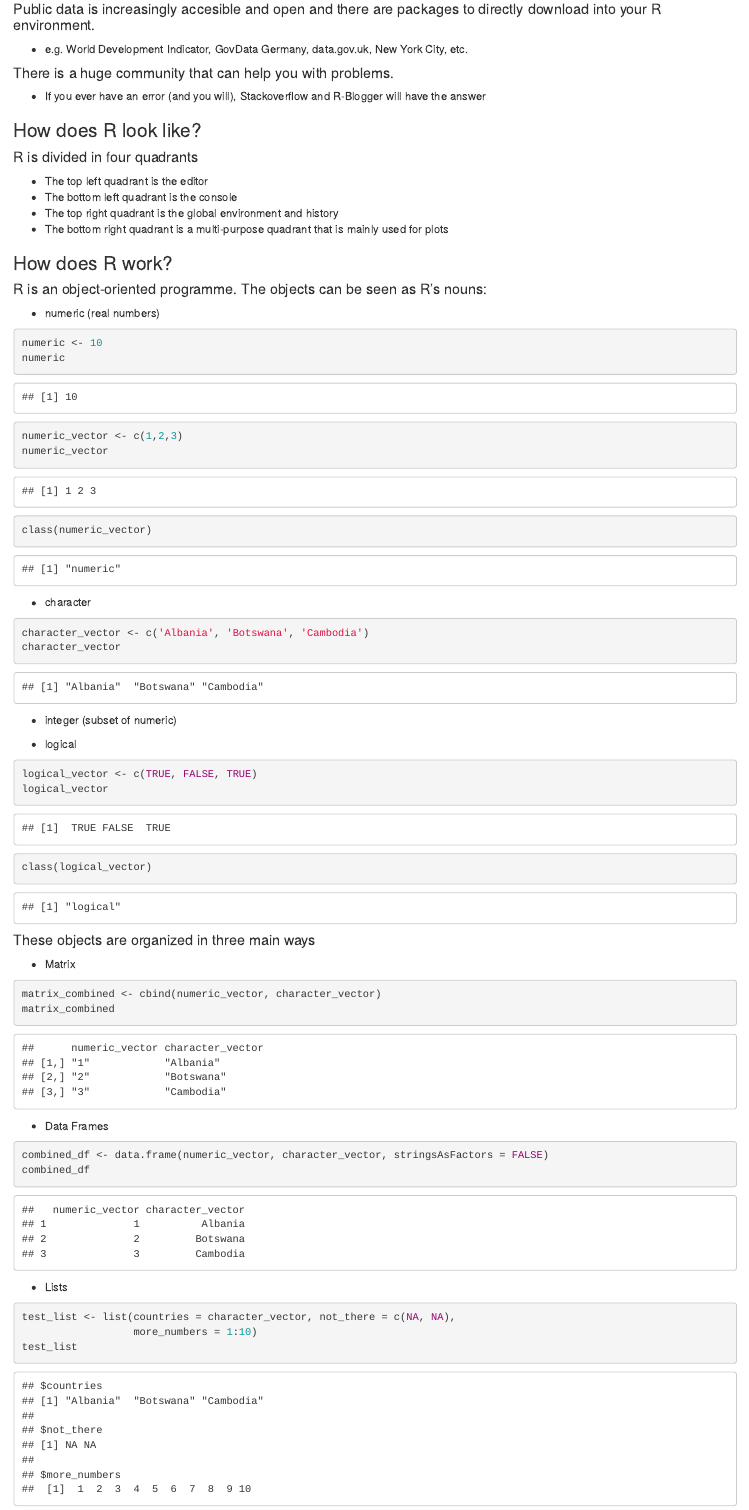
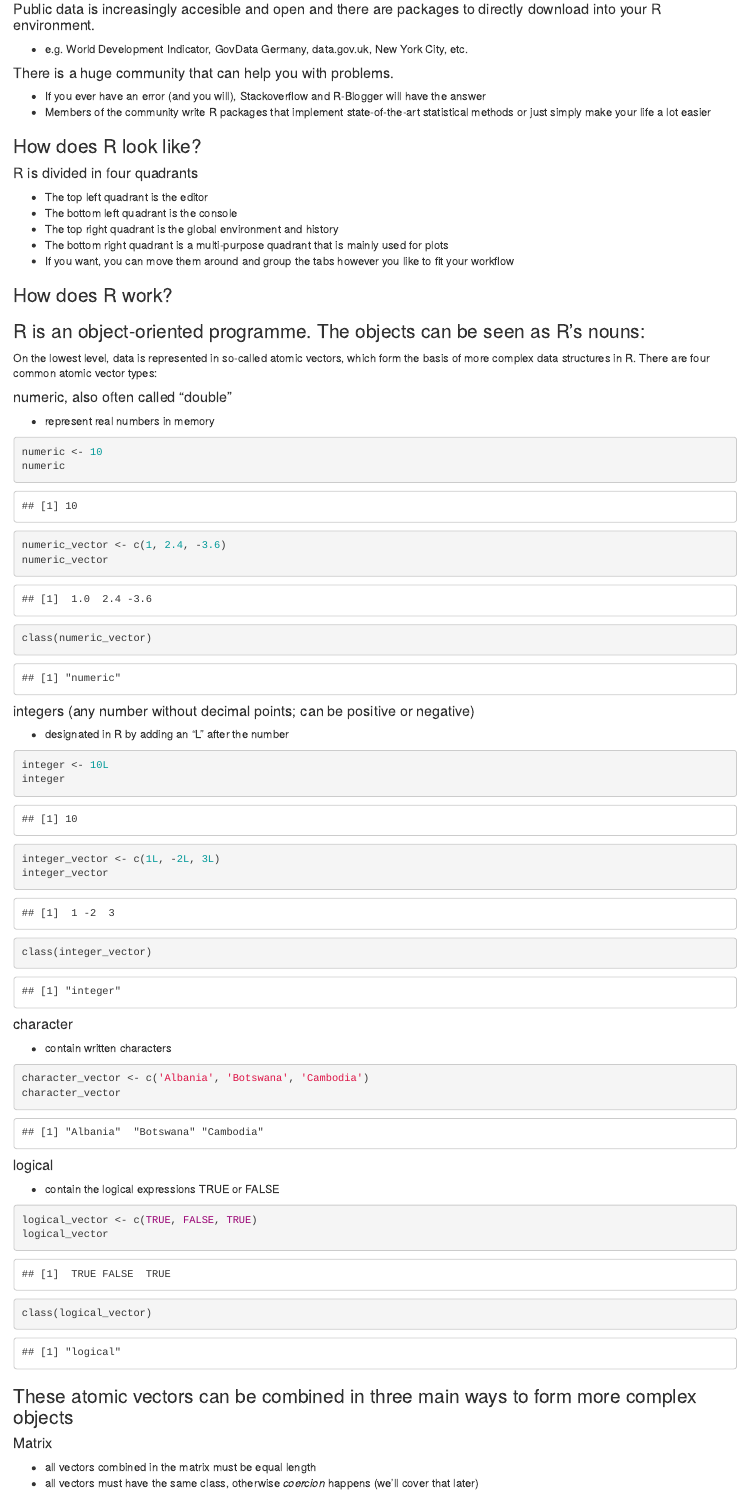
Before and after one commit to BenjaminGaiser/HertieDataClub, an R Markdown document (Session1/Session1.Rmd): the page in a window 1100 px wide, from 300 px down. Rendered offline with R 4.5, knitr and Pandoc, with nearby package versions; code that draws random numbers runs with fixed seeds of ours.

Commit message:
Changes some things in the introduction to data structures in R by polishing the wording and adding more explanation regarding the atomic vectors and how they combine into matrices, lists and data frames. Also changes the formatting slightly.
Also fixed two or three typos in the readme and organised Session 1 files into its own directory, in expectation of further documents which will be added for future sessions.

````diff
--- a/Session1.Rmd
+++ b/Session1/Session1.Rmd
@@ -26,6 +26,7 @@ knitr::opts_chunk$set(echo = TRUE)
 #### There is a huge community that can help you with problems.
 
   - If you ever have an error (and you will), Stackoverflow and R-Blogger will have the answer
+  - Members of the community write R packages that implement state-of-the-art statistical methods or just simply make your life a lot easier
 
 \pagebreak
 
@@ -37,33 +38,51 @@ knitr::opts_chunk$set(echo = TRUE)
 - The bottom left quadrant is the console
 - The top right quadrant is the global environment and history
 - The bottom right quadrant is a multi-purpose quadrant that is mainly used for plots
+- If you want, you can move them around and group the tabs however you like to fit your workflow
 
 ### How does R work?
 
-#### R is an object-oriented programme. The objects can be seen as R's nouns:
+### R is an object-oriented programme. The objects can be seen as R's nouns:
 
-- numeric (real numbers)
+On the lowest level, data is represented in so-called atomic vectors, which form the basis of more complex data structures in R. There are four common atomic vector types:
+
+#### numeric, also often called "double"
+- represent real numbers in memory
 
 ```{r How does it work(1)}
 numeric <- 10
 numeric
 
-numeric_vector <- c(1,2,3)
+numeric_vector <- c(1, 2.4, -3.6)
 numeric_vector
 
 class(numeric_vector)
 ```
 
-- character
+#### integers (any number without decimal points; can be positive or negative)
+- designated in R by adding an "L" after the number
+
+```{r How does it work(1a)}
+integer <- 10L
+integer
+
+integer_vector <- c(1L, -2L, 3L)
+integer_vector
+
+class(integer_vector)
+```
+
+#### character
+- contain written characters
 
 ```{r How does it work(2)}
 character_vector <- c('Albania', 'Botswana', 'Cambodia')
 character_vector
 ```
 
-- integer (subset of numeric)
+#### logical
+- contain the logical expressions TRUE or FALSE
 
-- logical
 ```{r How does it work(3)}
 logical_vector <- c(TRUE, FALSE, TRUE)
 logical_vector
@@ -71,9 +90,10 @@ logical_vector
 class(logical_vector)
 ```
 
-#### These objects are organized in three main ways
+### These atomic vectors can be combined in three main ways to form more complex objects
 
-- Matrix
+#### Matrix
+  - all vectors combined in the matrix must be equal length
+  - all vectors must have the same class, otherwise *coercion* happens (we'll cover that later)
+
 ```{r How does it work (4)}
-matrix_combined <- cbind(numeric_vector, character_vector)
-matrix_combined
@@ -80,9 +103,2 @@ matrix_combined
 ```
 
-- Data Frames
-```{r How does it work(5)}
-combined_df <- data.frame(numeric_vector, character_vector, stringsAsFactors = FALSE)
-combined_df
-```
-
-- Lists
````
Also changed, not shown: README.md, Session1/Session1.html, Session1/Session1.Rmd (16 more changed lines).
